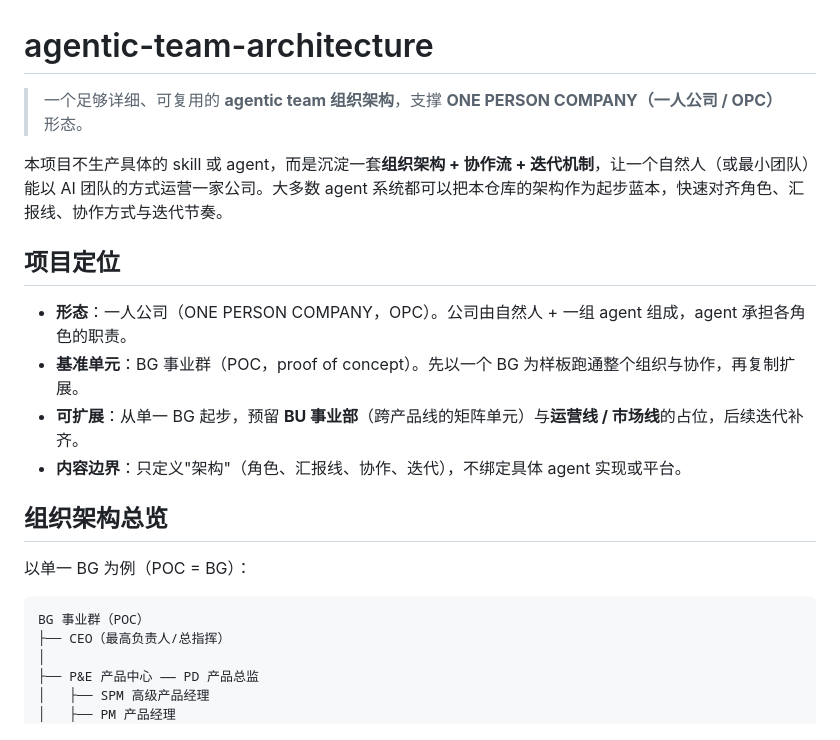
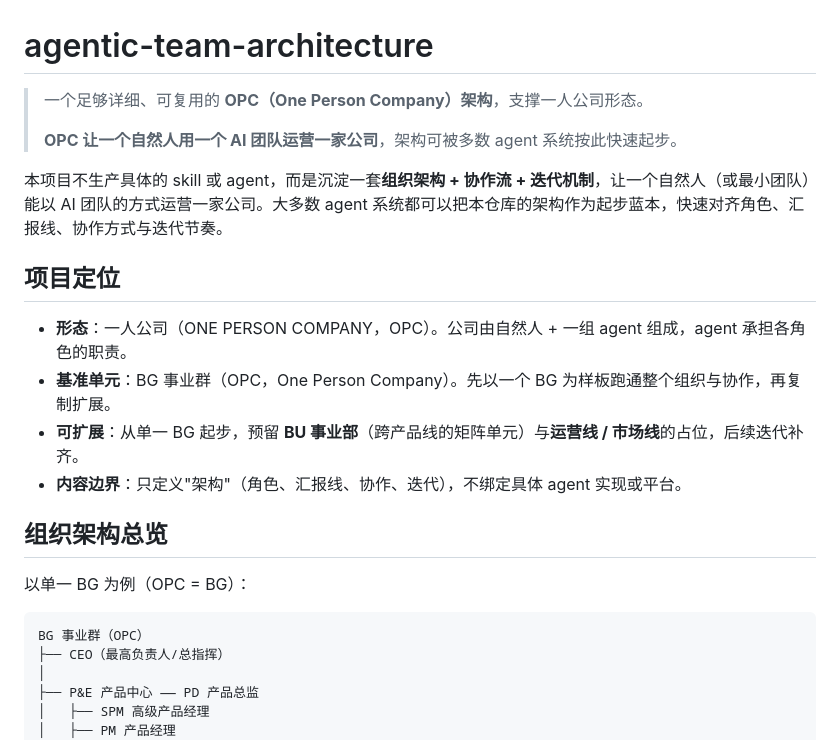
Before and after one commit to HuAzurestar/agentic-team-architecture, a Markdown page: README.md, the part around the change. GitHub-like rendering.

````diff
--- a/README.md
+++ b/README.md
@@ -1,22 +1,24 @@
 # agentic-team-architecture
 
-> 一个足够详细、可复用的 **agentic team 组织架构**，支撑 **ONE PERSON COMPANY（一人公司 / OPC）** 形态。
+> 一个足够详细、可复用的 **OPC（One Person Company）架构**，支撑一人公司形态。
+>
+> **OPC 让一个自然人用一个 AI 团队运营一家公司**，架构可被多数 agent 系统按此快速起步。
 
 本项目不生产具体的 skill 或 agent，而是沉淀一套**组织架构 + 协作流 + 迭代机制**，让一个自然人（或最小团队）能以 AI 团队的方式运营一家公司。大多数 agent 系统都可以把本仓库的架构作为起步蓝本，快速对齐角色、汇报线、协作方式与迭代节奏。
 
 ## 项目定位
 
 - **形态**：一人公司（ONE PERSON COMPANY，OPC）。公司由自然人 + 一组 agent 组成，agent 承担各角色的职责。
-- **基准单元**：BG 事业群（POC，proof of concept）。先以一个 BG 为样板跑通整个组织与协作，再复制扩展。
+- **基准单元**：BG 事业群（OPC，One Person Company）。先以一个 BG 为样板跑通整个组织与协作，再复制扩展。
 - **可扩展**：从单一 BG 起步，预留 **BU 事业部**（跨产品线的矩阵单元）与**运营线 / 市场线**的占位，后续迭代补齐。
 - **内容边界**：只定义"架构"（角色、汇报线、协作、迭代），不绑定具体 agent 实现或平台。
 
 ## 组织架构总览
 
-以单一 BG 为例（POC = BG）：
+以单一 BG 为例（OPC = BG）：
 
 ```
-BG 事业群（POC）
+BG 事业群（OPC）
 ├── CEO（最高负责人/总指挥）
 │
 ├── P&E 产品中心 —— PD 产品总监
````
Also changed, not shown: docs/01-org-structure.md (+4 -4 lines), docs/04-iteration-plan.md (+3 -3 lines).
